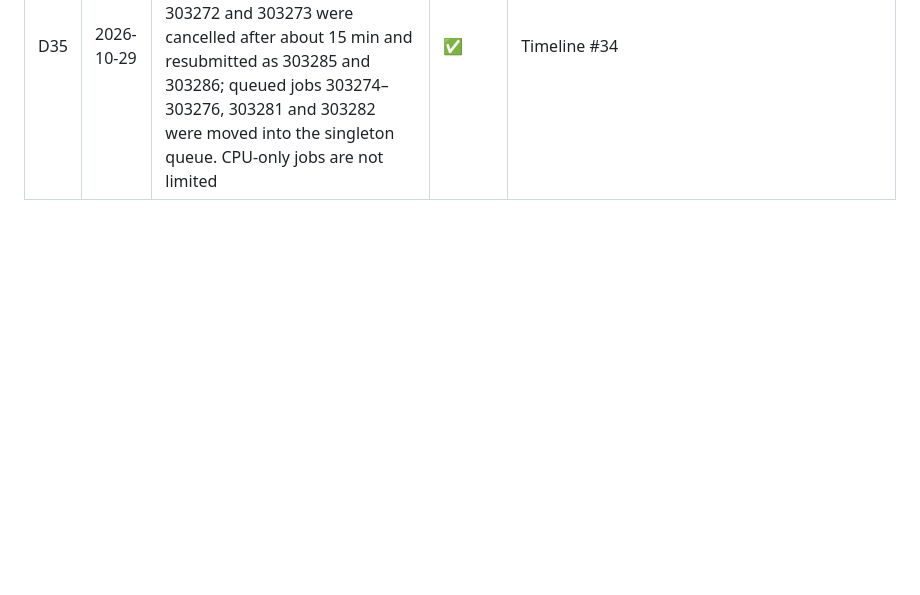
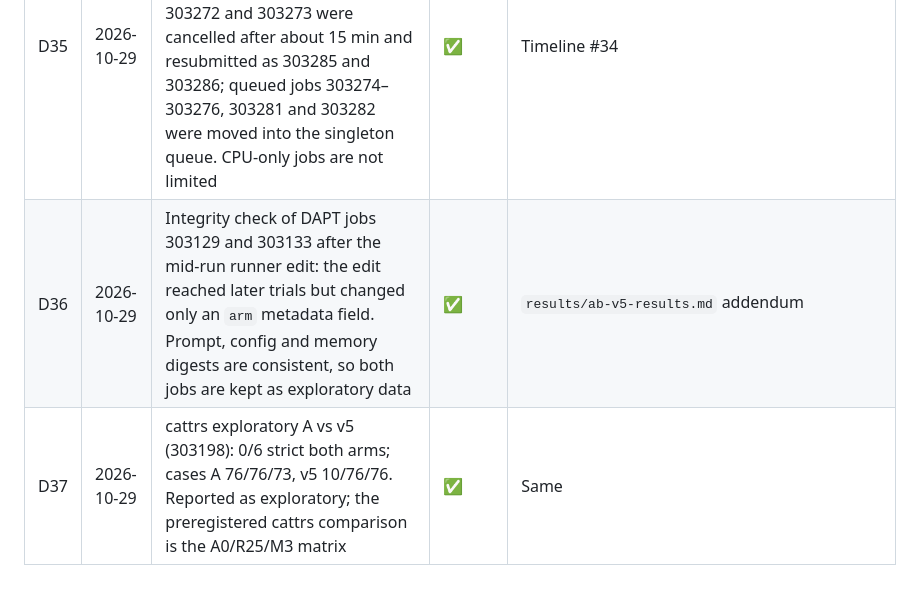
Before and after one commit to Vedant2100/frontiermemory-apptainer-experiment, a Markdown page: results/decisions-log-detailed.md, the part around the change. GitHub-like rendering; blank space fills up the shorter version.

```diff
--- a/results/decisions-log-detailed.md
+++ b/results/decisions-log-detailed.md
@@ -39,3 +39,5 @@ Lower-level protocol, infrastructure and analysis decisions. Big-picture decisio
 | D33 | 2026-10-29 | GPU smoke test: one A0 trial each on cattrs, cookie-store, awilix-implicit, awilix-explicit and customer-delivery before the confirmatory matrix. Exploratory only, not pooled | ✅ | — |
 | D34 | 2026-10-29 | R25 frozen: digest `75be173f…`, 116 topics | ✅ | `results/memory-r25-summary.md` |
 | D35 | 2026-10-29 | GPU serialization: all GPU jobs use `--job-name=fm-serial --dependency=singleton` (one 2-GPU job at a time). Smoke jobs 303272 and 303273 were cancelled after about 15 min and resubmitted as 303285 and 303286; queued jobs 303274–303276, 303281 and 303282 were moved into the singleton queue. CPU-only jobs are not limited | ✅ | Timeline #34 |
+| D36 | 2026-10-29 | Integrity check of DAPT jobs 303129 and 303133 after the mid-run runner edit: the edit reached later trials but changed only an `arm` metadata field. Prompt, config and memory digests are consistent, so both jobs are kept as exploratory data | ✅ | `results/ab-v5-results.md` addendum |
+| D37 | 2026-10-29 | cattrs exploratory A vs v5 (303198): 0/6 strict both arms; cases A 76/76/73, v5 10/76/76. Reported as exploratory; the preregistered cattrs comparison is the A0/R25/M3 matrix | ✅ | Same |
```
Also changed, not shown: results/ab-v5-results.md (+12 -0 lines).
